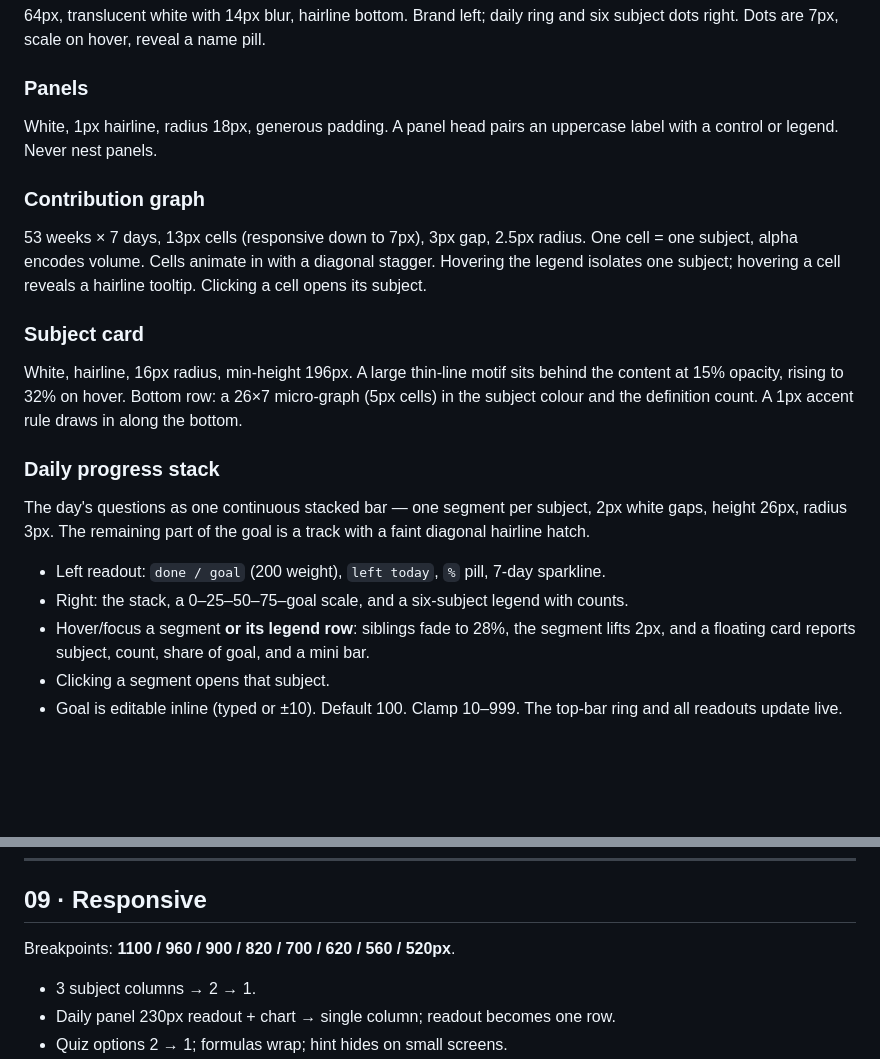
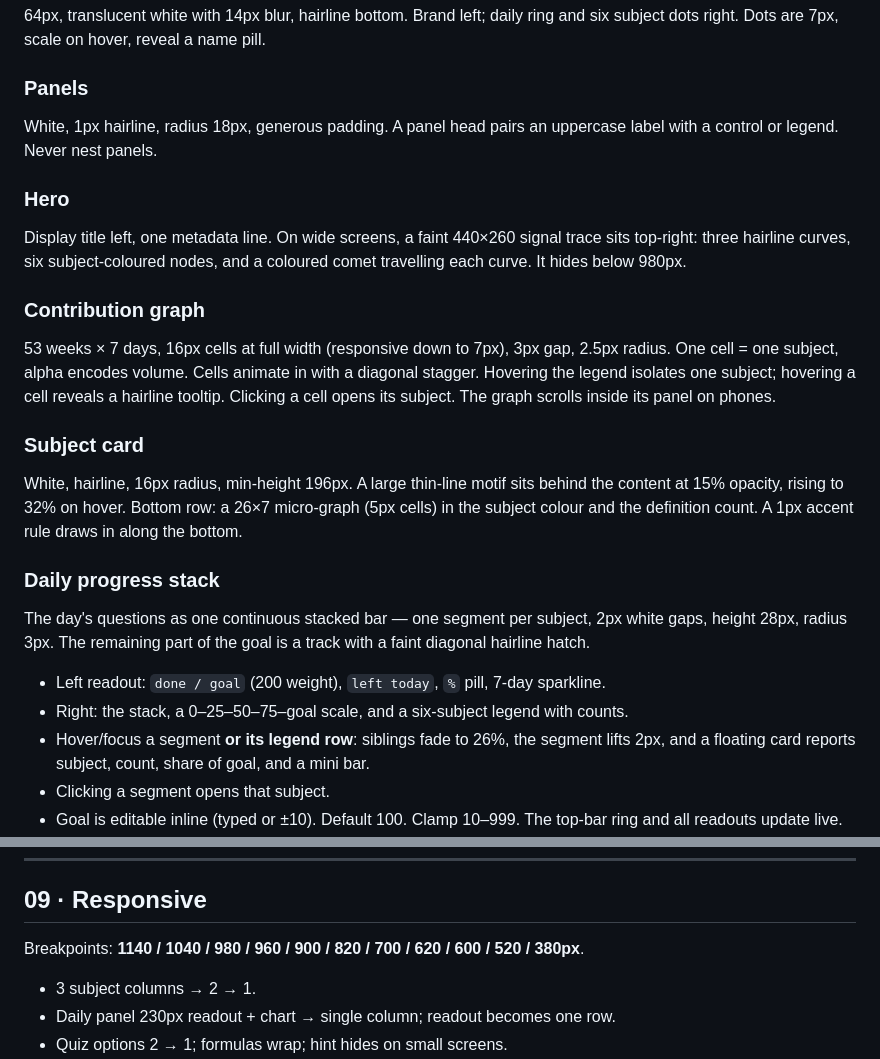
Before and after one commit to Abhinav-Prabhakar/ECEDefinitions, a Markdown page: design.md, 2 parts joined by grey strips. Rendered like a GitHub page; blank space fills up the shorter version.

Commit message:
Align design system notes with shipped breakpoints and components

```diff
--- a/design.md
+++ b/design.md
@@ -124,11 +124,16 @@ subject dots right. Dots are 7px, scale on hover, reveal a name pill.
 White, 1px hairline, radius 18px, generous padding. A panel head pairs an uppercase
 label with a control or legend. Never nest panels.
 
+### Hero
+Display title left, one metadata line. On wide screens, a faint 440×260 signal trace sits
+top-right: three hairline curves, six subject-coloured nodes, and a coloured comet
+travelling each curve. It hides below 980px.
+
 ### Contribution graph
-53 weeks × 7 days, 13px cells (responsive down to 7px), 3px gap, 2.5px radius.
-One cell = one subject, alpha encodes volume. Cells animate in with a diagonal stagger.
-Hovering the legend isolates one subject; hovering a cell reveals a hairline tooltip.
-Clicking a cell opens its subject.
+53 weeks × 7 days, 16px cells at full width (responsive down to 7px), 3px gap, 2.5px
+radius. One cell = one subject, alpha encodes volume. Cells animate in with a diagonal
+stagger. Hovering the legend isolates one subject; hovering a cell reveals a hairline
+tooltip. Clicking a cell opens its subject. The graph scrolls inside its panel on phones.
 
 ### Subject card
 White, hairline, 16px radius, min-height 196px. A large thin-line motif sits behind the
@@ -138,12 +143,12 @@ the bottom.
 
 ### Daily progress stack
 The day's questions as one continuous stacked bar — one segment per subject, 2px white
-gaps, height 26px, radius 3px. The remaining part of the goal is a track with a faint
+gaps, height 28px, radius 3px. The remaining part of the goal is a track with a faint
 diagonal hairline hatch.
 
 - Left readout: `done / goal` (200 weight), `left today`, `%` pill, 7-day sparkline.
 - Right: the stack, a 0–25–50–75–goal scale, and a six-subject legend with counts.
-- Hover/focus a segment **or its legend row**: siblings fade to 28%, the segment lifts
+- Hover/focus a segment **or its legend row**: siblings fade to 26%, the segment lifts
   2px, and a floating card reports subject, count, share of goal, and a mini bar.
 - Clicking a segment opens that subject.
 - Goal is editable inline (typed or ±10). Default 100. Clamp 10–999. The top-bar ring
@@ -227,7 +232,7 @@ same information through always-visible counts or tap equivalents.
 
 ## 09 · Responsive
 
-Breakpoints: **1100 / 960 / 900 / 820 / 700 / 620 / 560 / 520px**.
+Breakpoints: **1140 / 1040 / 980 / 960 / 900 / 820 / 700 / 620 / 600 / 520 / 380px**.
 
 - 3 subject columns → 2 → 1.
 - Daily panel 230px readout + chart → single column; readout becomes one row.
```
